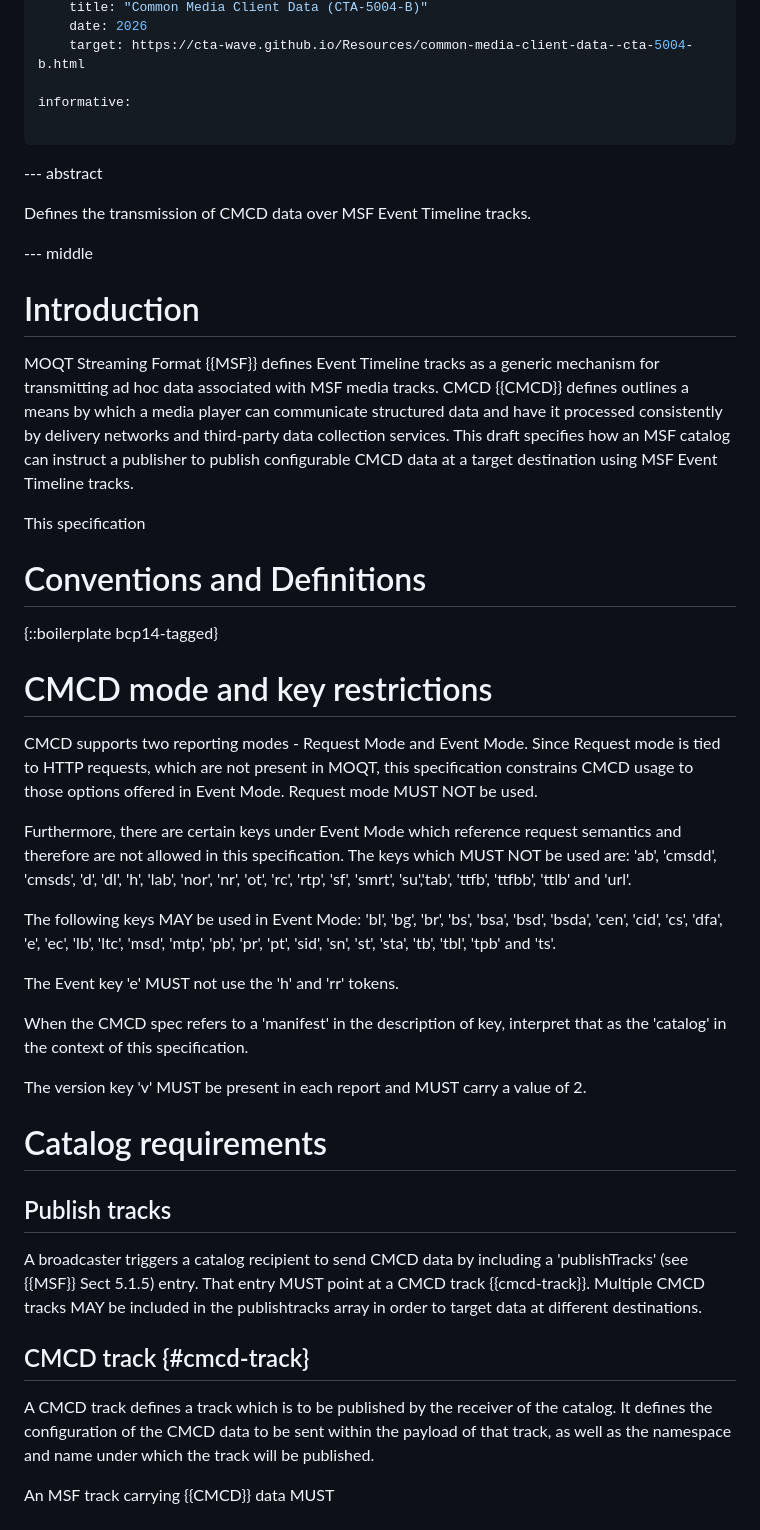
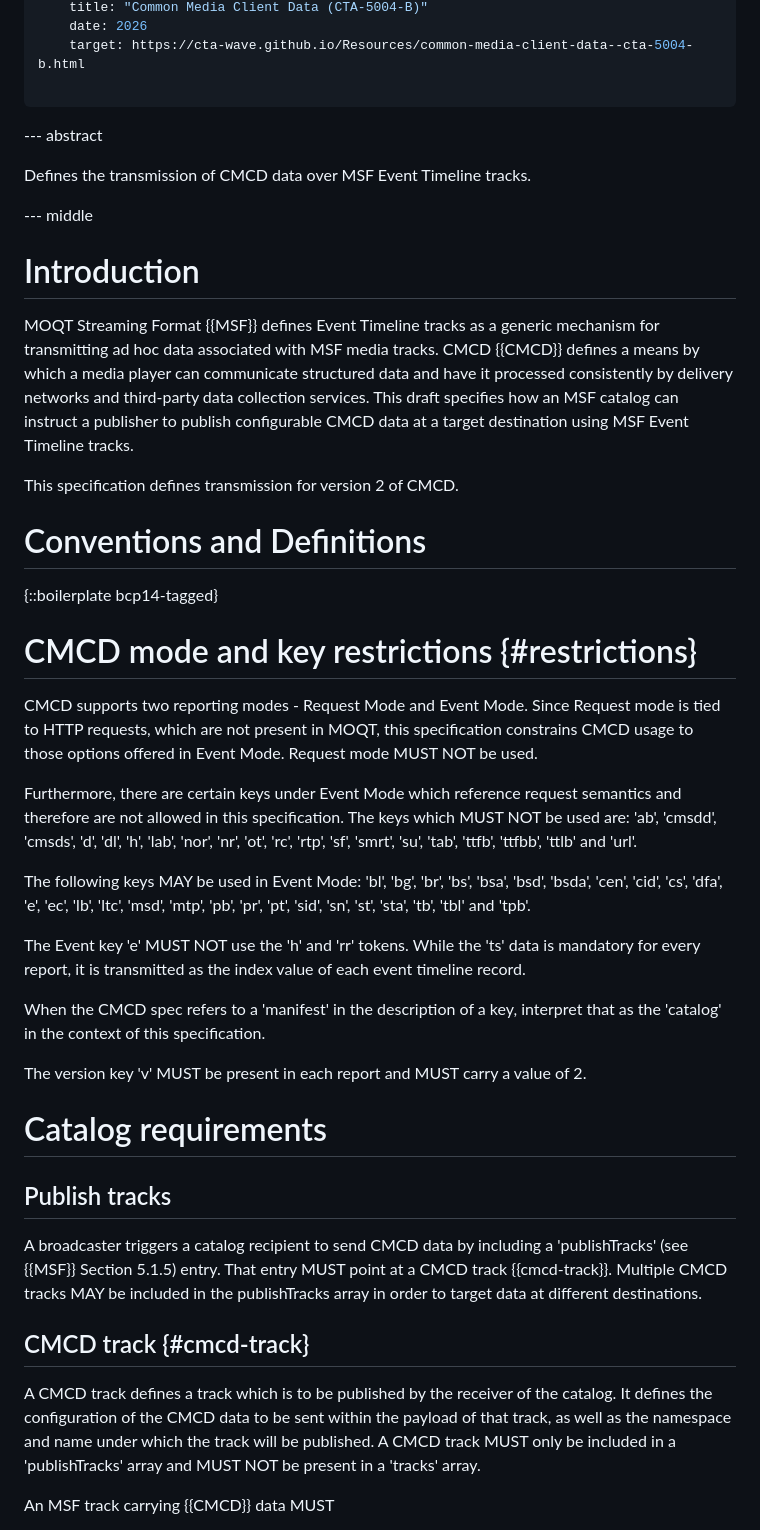
Before and after one commit to wilaw/CMCD-over-MSF-event-timeline, a Markdown page: draft-wilaw-moq-cmcd-event-timeline.md, the part around one of its changes. GitHub-like rendering.

```diff
--- a/draft-wilaw-moq-cmcd-event-timeline.md
+++ b/draft-wilaw-moq-cmcd-event-timeline.md
@@ -37,8 +36,6 @@ normative:
     date: 2026
     target: https://cta-wave.github.io/Resources/common-media-client-data--cta-5004-b.html
 
-informative:
-
 ...
 
 --- abstract
@@ -51,19 +48,19 @@ Defines the transmission of CMCD data over MSF Event Timeline tracks.
 # Introduction
 
 MOQT Streaming Format {{MSF}} defines Event Timeline tracks as a generic mechanism for
-transmitting ad hoc data associated with MSF media tracks. CMCD {{CMCD}} defines outlines a
+transmitting ad hoc data associated with MSF media tracks. CMCD {{CMCD}} defines a
 means by which a media player can communicate structured data and have it processed consistently
 by delivery networks and third-party data collection services. This draft specifies how an MSF
 catalog can instruct a publisher to publish configurable CMCD data at a target destination using
 MSF Event Timeline tracks.
 
-This specification
+This specification defines transmission for version 2 of CMCD.
 
 # Conventions and Definitions
 
 {::boilerplate bcp14-tagged}
 
-# CMCD mode and key restrictions
+# CMCD mode and key restrictions {#restrictions}
 
 CMCD supports two reporting modes - Request Mode and Event Mode. Since Request mode is tied to
 HTTP requests, which are not present in MOQT, this specification constrains CMCD usage to those
@@ -71,16 +68,17 @@ options offered in Event Mode. Request mode MUST NOT be used.
 
 Furthermore, there are certain keys under Event Mode which reference request semantics and therefore
 are not allowed in this specification. The keys which MUST NOT be used are: 'ab', 'cmsdd', 'cmsds',
-'d', 'dl', 'h', 'lab', 'nor', 'nr', 'ot', 'rc', 'rtp', 'sf', 'smrt', 'su','tab', 'ttfb', 'ttfbb',
+'d', 'dl', 'h', 'lab', 'nor', 'nr', 'ot', 'rc', 'rtp', 'sf', 'smrt', 'su', 'tab', 'ttfb', 'ttfbb',
 'ttlb' and 'url'.
 
 The following keys MAY be used in Event Mode: 'bl', 'bg', 'br', 'bs', 'bsa', 'bsd', 'bsda', 'cen',
 'cid', 'cs', 'dfa', 'e', 'ec', 'lb', 'ltc', 'msd', 'mtp', 'pb', 'pr', 'pt', 'sid', 'sn', 'st',
-'sta', 'tb', 'tbl', 'tpb' and 'ts'.
+'sta', 'tb', 'tbl' and 'tpb'.
 
-The Event key 'e' MUST not use the 'h' and 'rr' tokens.
+The Event key 'e' MUST NOT use the 'h' and 'rr' tokens. While the 'ts' data is mandatory for every
+report, it is transmitted as the index value of each event timeline record.
 
-When the CMCD spec refers to a 'manifest' in the description of key, interpret that as the 'catalog'
+When the CMCD spec refers to a 'manifest' in the description of a key, interpret that as the 'catalog'
 in the context of this specification.
 
 The version key 'v' MUST be present in each report and MUST carry a value of 2.
@@ -89,14 +87,15 @@ The version key 'v' MUST be present in each report and MUST carry a value of 2.
 
 ## Publish tracks
 A broadcaster triggers a catalog recipient to send CMCD data by including a 'publishTracks'
-(see {{MSF}} Sect 5.1.5) entry. That entry MUST point at a CMCD track {{cmcd-track}}. Multiple CMCD
-tracks MAY be included in the publishtracks array in order to target data at different destinations.
+(see {{MSF}} Section 5.1.5) entry. That entry MUST point at a CMCD track {{cmcd-track}}. Multiple CMCD
+tracks MAY be included in the publishTracks array in order to target data at different destinations.
 
 
 ## CMCD track {#cmcd-track}
 A CMCD track defines a track which is to be published by the receiver of the catalog. It defines the
 configuration of the CMCD data to be sent within the payload of that track, as well as the namespace
-and name under which the track will be published.
+and name under which the track will be published. A CMCD track MUST only be included in a 'publishTracks'
+array and MUST NOT be present in a 'tracks' array.
 
 An MSF track carrying {{CMCD}} data MUST
 
```
Also changed, not shown: other parts of draft-wilaw-moq-cmcd-event-timeline.md (+123 -24 lines).
